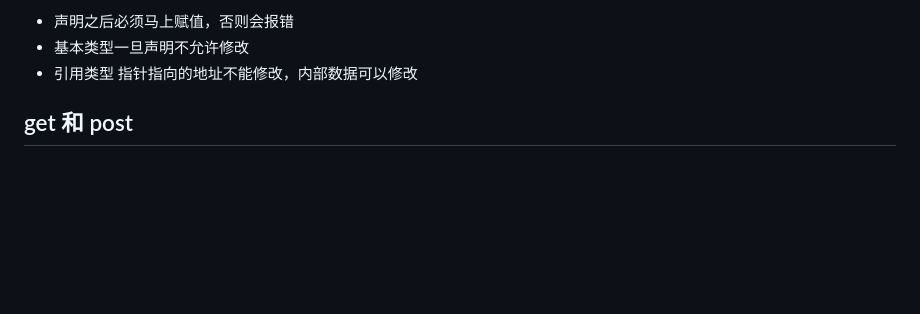
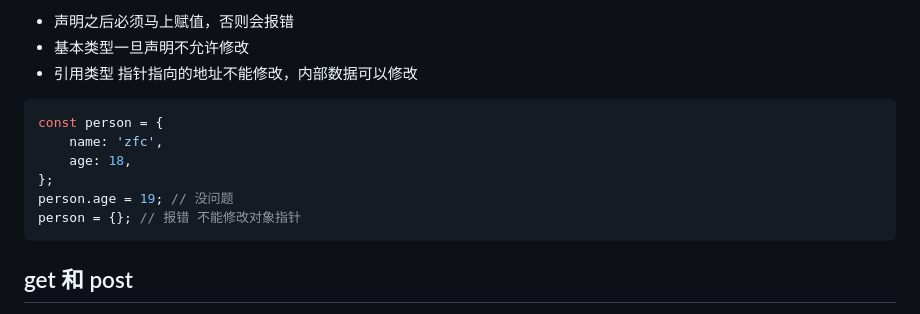
Before and after one commit to dmljc/dumi-set, a Markdown page: docs/basic/index.md, the part around one of its changes. Drawn GitHub-style; blank space fills up the shorter version.

````diff
--- a/docs/basic/index.md
+++ b/docs/basic/index.md
@@ -263,6 +263,15 @@ const
 -   声明之后必须马上赋值，否则会报错
 -   基本类型一旦声明不允许修改
 -   引用类型 指针指向的地址不能修改，内部数据可以修改
+
+```js
+const person = {
+    name: 'zfc',
+    age: 18,
+};
+person.age = 19; // 没问题
+person = {}; // 报错 不能修改对象指针
+```
 
 ## get 和 post
 
````
Also changed, not shown: other parts of docs/basic/index.md (+1 -1 lines), docs/basic/es6.md (+18 -0 lines).
